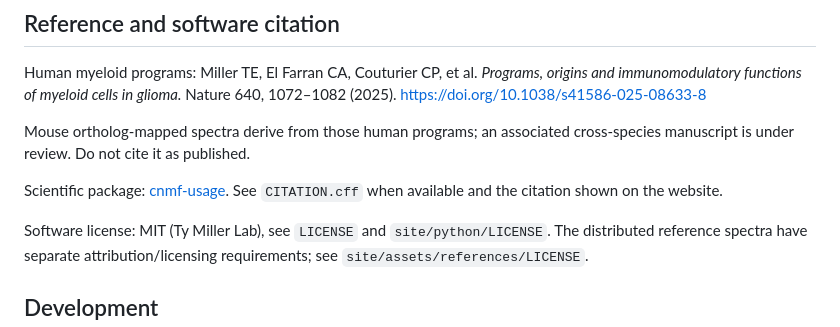
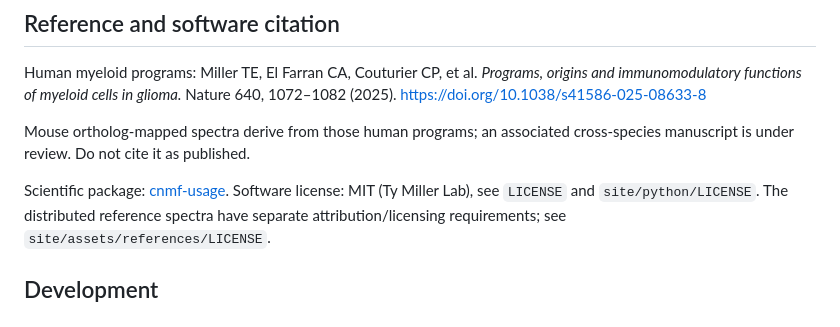
Before and after one commit to sita-k-patel/cnmf-usage-web, a Markdown page: README.md, the part around one of its changes. Rendered like a GitHub page.

Commit message:
Revise citation and licensing details in README
Updated the README to clarify citation and licensing information.

```diff
--- a/README.md
+++ b/README.md
@@ -39,8 +38,7 @@ Human myeloid programs: Miller TE, El Farran CA, Couturier CP, et al. *Programs,
 
 Mouse ortholog-mapped spectra derive from those human programs; an associated cross-species manuscript is under review. Do not cite it as published.
 
-Scientific package: [cnmf-usage](https://github.com/cwru-non-academic/cnmf-usage). See `CITATION.cff` when available and the citation shown on the website.
-
+Scientific package: [cnmf-usage](https://github.com/cwru-non-academic/cnmf-usage).
 Software license: MIT (Ty Miller Lab), see `LICENSE` and `site/python/LICENSE`. The distributed reference spectra have separate attribution/licensing requirements; see `site/assets/references/LICENSE`.
 
 ## Development
```
Also changed, not shown: other parts of README.md (+0 -2 lines).
